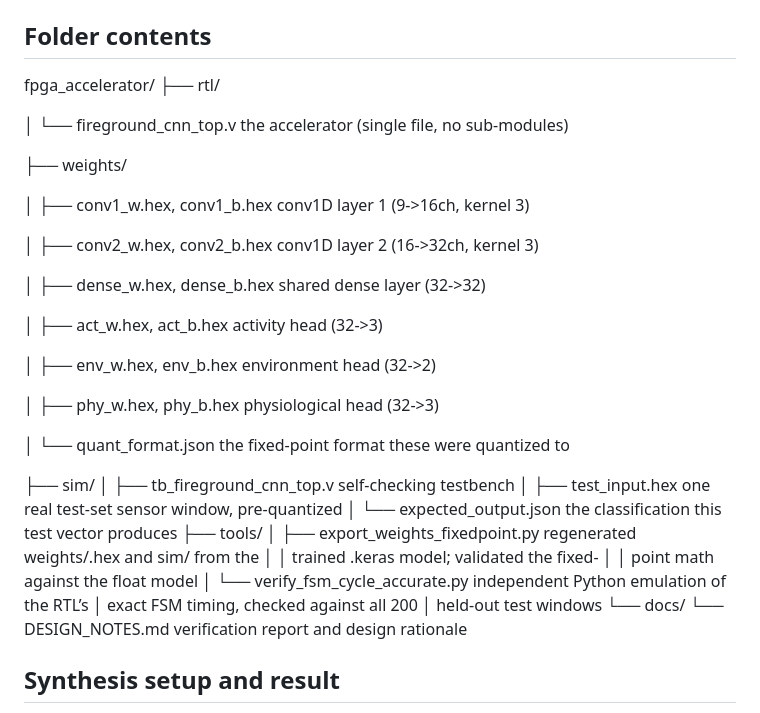
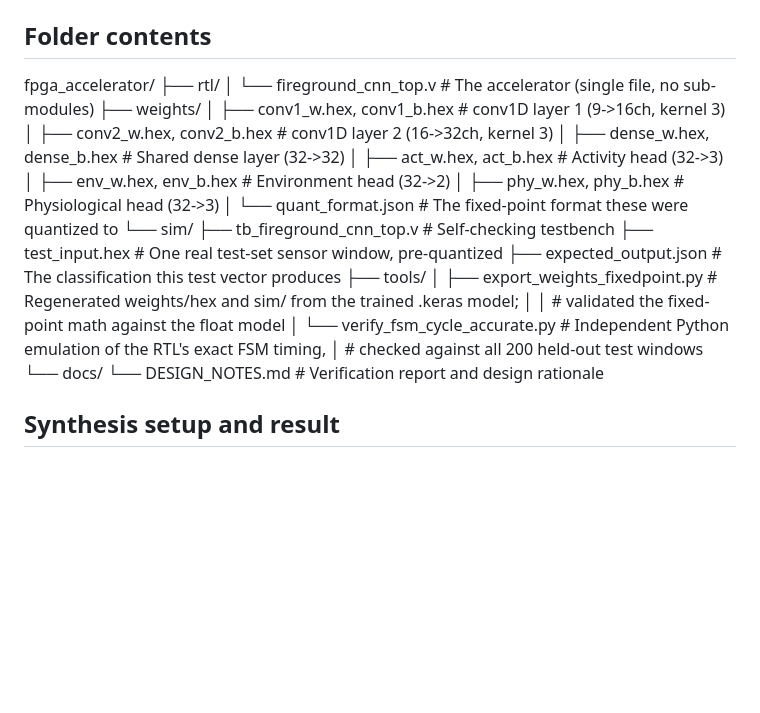
Before and after one commit to Aneeka-Yasmeen/Fireground, a Markdown page: fpga_accelerator/README.md, the part around the change. Rendered like a GitHub page; blank space fills up the shorter version.

Commit message:
Update README.md
Updated README.md to improve clarity and formatting of folder contents.

```diff
--- a/fpga_accelerator/README.md
+++ b/fpga_accelerator/README.md
@@ -12,39 +12,26 @@ Synplify synthesis log) are in `docs/DESIGN_NOTES.md`.
 
 fpga_accelerator/
 ├── rtl/
-
-│ └── fireground_cnn_top.v the accelerator (single file, no sub-modules)
-
+│   └── fireground_cnn_top.v       # The accelerator (single file, no sub-modules)
 ├── weights/
-
-│ ├── conv1_w.hex, conv1_b.hex conv1D layer 1 (9->16ch, kernel 3)
-
-│ ├── conv2_w.hex, conv2_b.hex conv1D layer 2 (16->32ch, kernel 3)
-
-│ ├── dense_w.hex, dense_b.hex shared dense layer (32->32)
-
-│ ├── act_w.hex, act_b.hex activity head (32->3)
-
-│ ├── env_w.hex, env_b.hex environment head (32->2)
-
-│ ├── phy_w.hex, phy_b.hex physiological head (32->3)
-
-│ └── quant_format.json the fixed-point format these were quantized to
-
-├── sim/
-│ ├── tb_fireground_cnn_top.v self-checking testbench
-│ ├── test_input.hex one real test-set sensor window, pre-quantized
-│ └── expected_output.json the classification this test vector produces
-├── tools/
-│ ├── export_weights_fixedpoint.py regenerated weights/.hex and sim/ from the
-│ │ trained .keras model; validated the fixed-
-│ │ point math against the float model
-│ └── verify_fsm_cycle_accurate.py independent Python emulation of the RTL’s
-│ exact FSM timing, checked against all 200
-│ held-out test windows
-└── docs/
-└── DESIGN_NOTES.md verification report and design rationale
-
+│   ├── conv1_w.hex, conv1_b.hex   # conv1D layer 1 (9->16ch, kernel 3)
+│   ├── conv2_w.hex, conv2_b.hex   # conv1D layer 2 (16->32ch, kernel 3)
+│   ├── dense_w.hex, dense_b.hex   # Shared dense layer (32->32)
+│   ├── act_w.hex, act_b.hex       # Activity head (32->3)
+│   ├── env_w.hex, env_b.hex       # Environment head (32->2)
+│   ├── phy_w.hex, phy_b.hex       # Physiological head (32->3)
+│   └── quant_format.json          # The fixed-point format these were quantized to
+└── sim/
+    ├── tb_fireground_cnn_top.v    # Self-checking testbench
+    ├── test_input.hex             # One real test-set sensor window, pre-quantized
+    ├── expected_output.json       # The classification this test vector produces
+    ├── tools/
+    │   ├── export_weights_fixedpoint.py  # Regenerated weights/hex and sim/ from the trained .keras model;
+    │   │                                 # validated the fixed-point math against the float model
+    │   └── verify_fsm_cycle_accurate.py  # Independent Python emulation of the RTL's exact FSM timing,
+    │                                     # checked against all 200 held-out test windows
+    └── docs/
+        └── DESIGN_NOTES.md        # Verification report and design rationale
 ## Synthesis setup and result
 
 This core was imported into a fresh Libero SoC 2026.1 project targeting the
```
